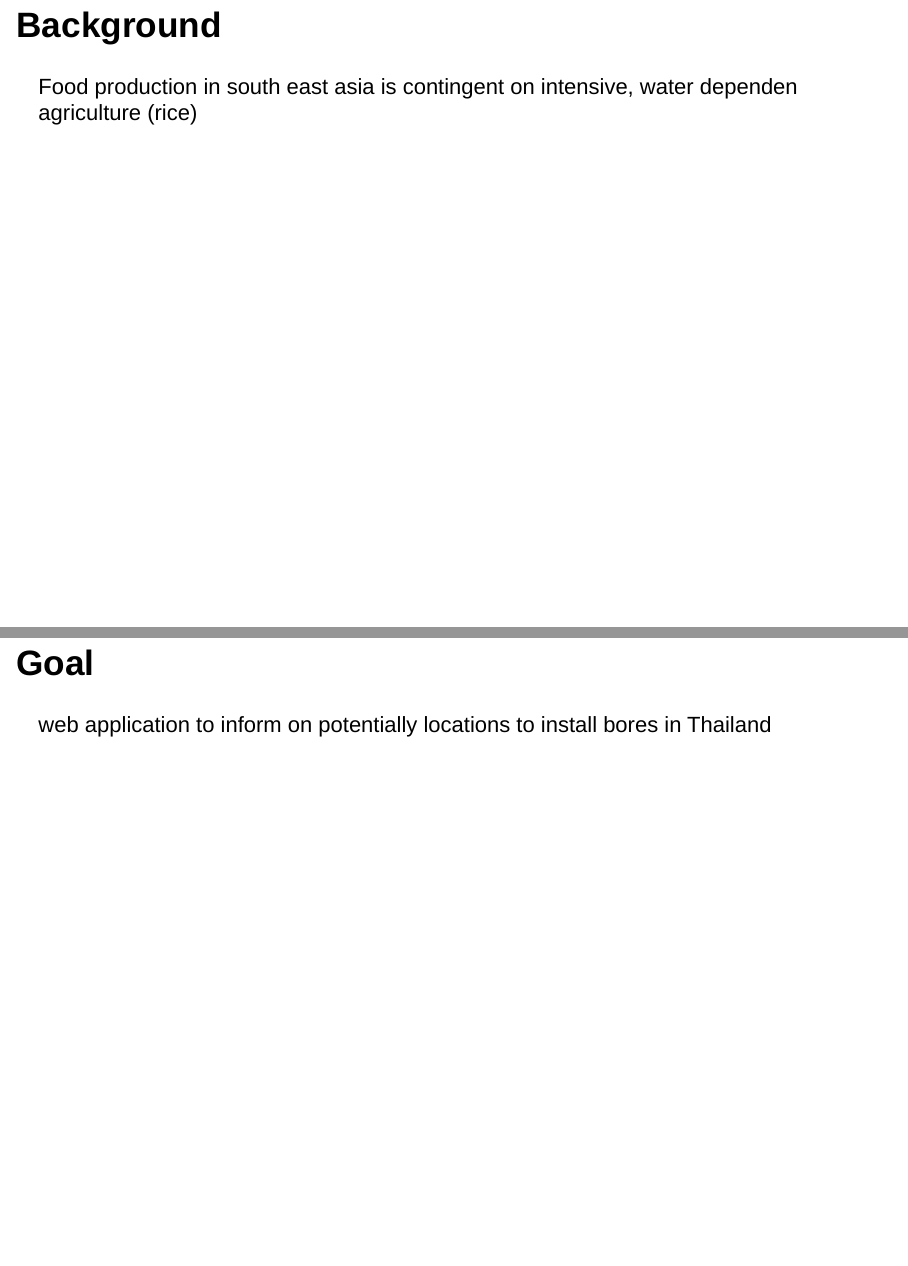
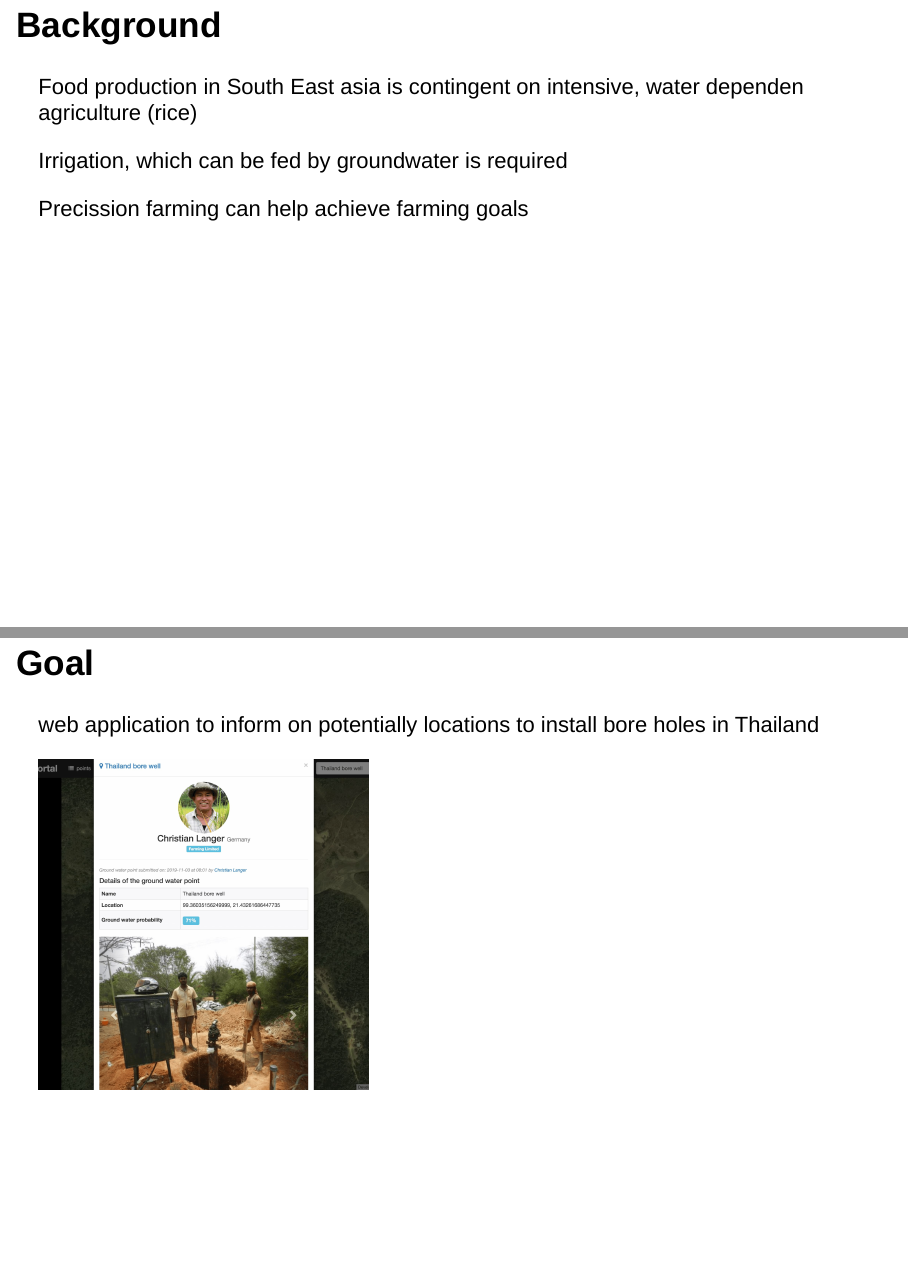
Before and after one commit to RRemelgado/GEO_Hackaton_2019, an R Markdown document (presentation/geohack19.Rmd): pages 2 and 3 of 3, joined at a grey line. Rendered offline with R 4.5, knitr and Pandoc, with nearby package versions; drawn as Slidy slides in place of the format the file asks for.

Commit message:
more presentation

```diff
--- a/presentation/geohack19.Rmd
+++ b/presentation/geohack19.Rmd
@@ -49,8 +49,20 @@ knitr::opts_chunk$set(echo = TRUE)
 
 ## Background
 
-Food production in south east asia is contingent on intensive, water dependen agriculture (rice)
+Food production in South East asia is contingent on intensive, water dependen agriculture (rice)
+
+<div class="fragment">
+Irrigation, which can be fed by groundwater is required
+</div>
+
+<div class="fragment">
+Precission farming can help achieve farming goals
+</div>
 
 ## Goal
 
-web application to inform on potentially locations to install bores in Thailand
+web application to inform on potentially locations to install bore holes in Thailand
+
+<div class="fragment">
+<img src="img/app-screenshot_3.jpg" height="400" style="background:none; border:none; box-shadow:none;"/>
+</div>
```
Also changed, not shown: presentation/geohack19.html, presentation/img/app-screenshot_3.jpg (added), presentation/img/presentation-examples_2.jpg (added), presentation/geohack19.Rmd (6 more changed lines), 1 other file.
